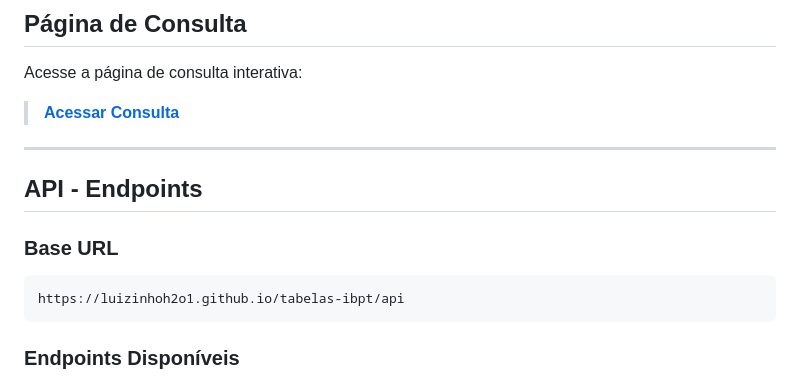
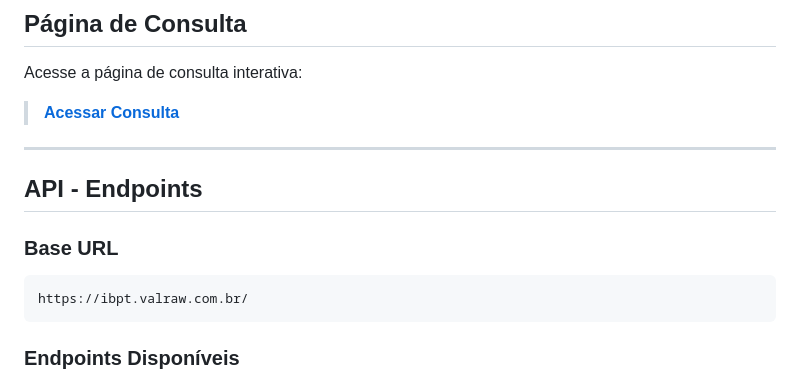
Before and after one commit to luizinhoh2o1/tabelas-ibpt, a Markdown page: README.md, the part around one of its changes. GitHub-like rendering.

````diff
--- a/README.md
+++ b/README.md
@@ -83,7 +83,7 @@ Acesse a página de consulta interativa:
 ### Base URL
 
 ```
-https://luizinhoh2o1.github.io/tabelas-ibpt/api
+https://ibpt.valraw.com.br/
 ```
 
 ### Endpoints Disponíveis
````
Also changed, not shown: other parts of README.md (+1 -1 lines).
